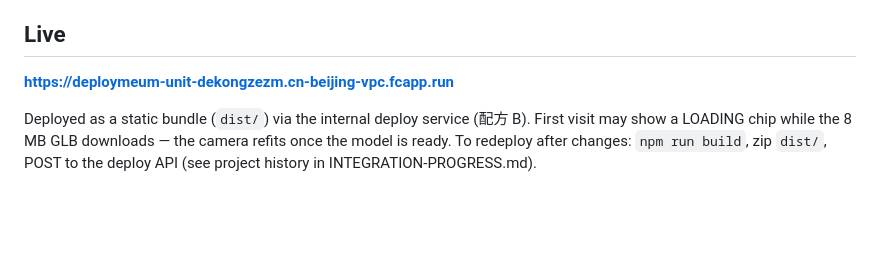
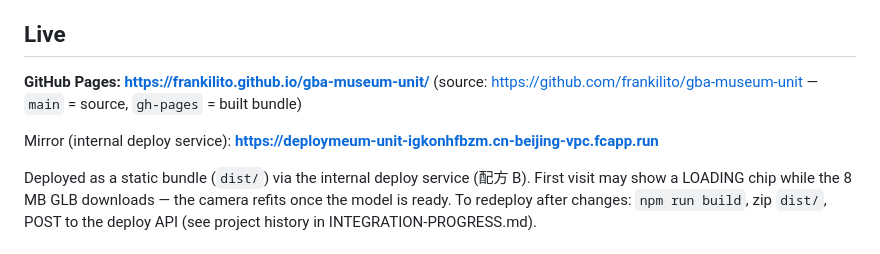
Before and after one commit to frankilito/gba-museum-unit, a Markdown page: README.md, the part around the change. Rendered like a GitHub page; blank space fills up the shorter version.

Commit message:
docs: add GitHub Pages URL

```diff
--- a/README.md
+++ b/README.md
@@ -13,7 +13,11 @@ browser.
 
 ## Live
 
-**https://deploymeum-unit-dekongzezm.cn-beijing-vpc.fcapp.run**
+**GitHub Pages: https://frankilito.github.io/gba-museum-unit/**
+(source: <https://github.com/frankilito/gba-museum-unit> — `main` = source,
+`gh-pages` = built bundle)
+
+Mirror (internal deploy service): **https://deploymeum-unit-igkonhfbzm.cn-beijing-vpc.fcapp.run**
 
 Deployed as a static bundle (`dist/`) via the internal deploy service
 (配方 B). First visit may show a LOADING chip while the 8 MB GLB downloads —
```
